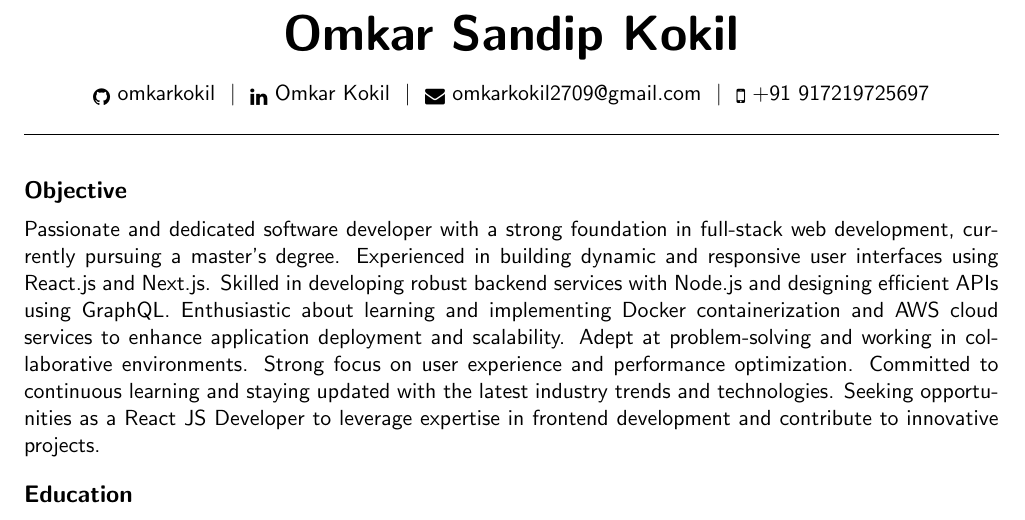
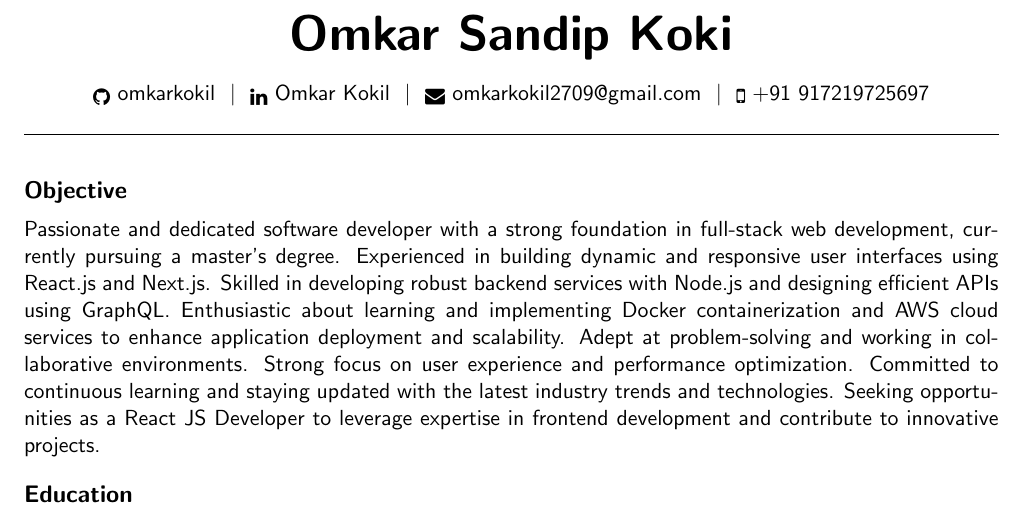
Before and after one commit to omkarkokil/resume, a LaTeX CV (resume.tex): part of the page, cut so that both start at the same text. Compiled offline with pdfLaTeX.

Commit message:
changes added

```diff
--- a/resume.tex
+++ b/resume.tex
@@ -27,7 +27,7 @@
 \begin{document}
 
 \begin{center}
-    \Huge{\textbf{Omkar Sandip Kokil}} \\[10pt]
+    \Huge{\textbf{Omkar Sandip Koki}} \\[10pt]
     \normalsize
     \begin{tabular}{c}
         \href{https://github.com/omkarkokil}{\raisebox{-0.2\height}{\small\faGithub}\ omkarkokil} \ $|$ \
```
